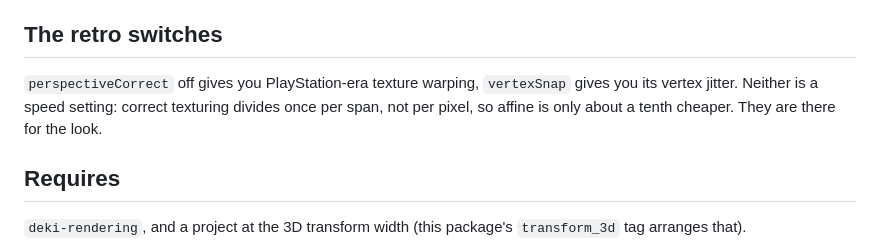
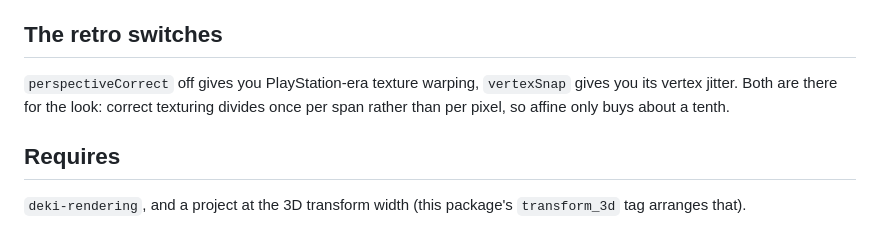
Before and after one commit to dekiengine/deki-3d, a Markdown page: README.md, the part around the change. Rendered like a GitHub page.

Commit message:
README: say what it does
"Missing: audio", "No LVGL", "Neither is a speed setting", "it knows nothing
about any particular graph" all describe the thing by what it is not. Same
facts, pointed forwards.

Co-Authored-By: Claude Opus 5 <noreply@anthropic.com>

```diff
--- a/README.md
+++ b/README.md
@@ -56,9 +56,9 @@ unloads deadlocks the Windows loader.
 ## The retro switches
 
 `perspectiveCorrect` off gives you PlayStation-era texture warping,
-`vertexSnap` gives you its vertex jitter. Neither is a speed setting: correct
-texturing divides once per span, not per pixel, so affine is only about a
-tenth cheaper. They are there for the look.
+`vertexSnap` gives you its vertex jitter. Both are there for the look: correct
+texturing divides once per span rather than per pixel, so affine only buys
+about a tenth.
 
 ## Requires
 
```
